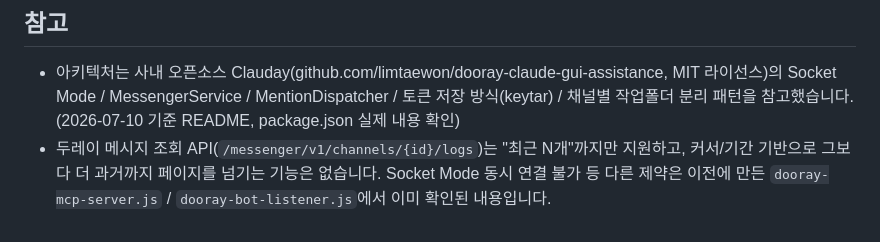
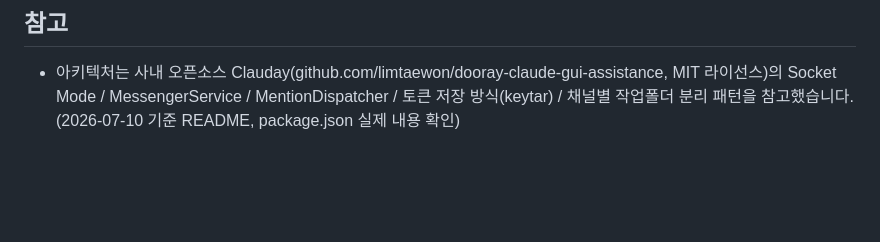
Before and after one commit to taegeunsin-web/Dooray-AI-, a Markdown page: README.md, the part around one of its changes. GitHub-like rendering; blank space fills up the shorter version.

```diff
--- a/README.md
+++ b/README.md
@@ -73,7 +74,3 @@ OS 자격 증명 관리자에 안전하게 저장되고, 파일에는 남지 않
 - 아키텍처는 사내 오픈소스 Clauday(github.com/limtaewon/dooray-claude-gui-assistance,
   MIT 라이선스)의 Socket Mode / MessengerService / MentionDispatcher / 토큰 저장 방식(keytar) /
   채널별 작업폴더 분리 패턴을 참고했습니다. (2026-07-10 기준 README, package.json 실제 내용 확인)
-- 두레이 메시지 조회 API(`/messenger/v1/channels/{id}/logs`)는 "최근 N개"까지만 지원하고,
-  커서/기간 기반으로 그보다 더 과거까지 페이지를 넘기는 기능은 없습니다. Socket Mode 동시
-  연결 불가 등 다른 제약은 이전에 만든 `dooray-mcp-server.js` / `dooray-bot-listener.js`에서
-  이미 확인된 내용입니다.
```
Also changed, not shown: other parts of README.md (+1 -0 lines).
